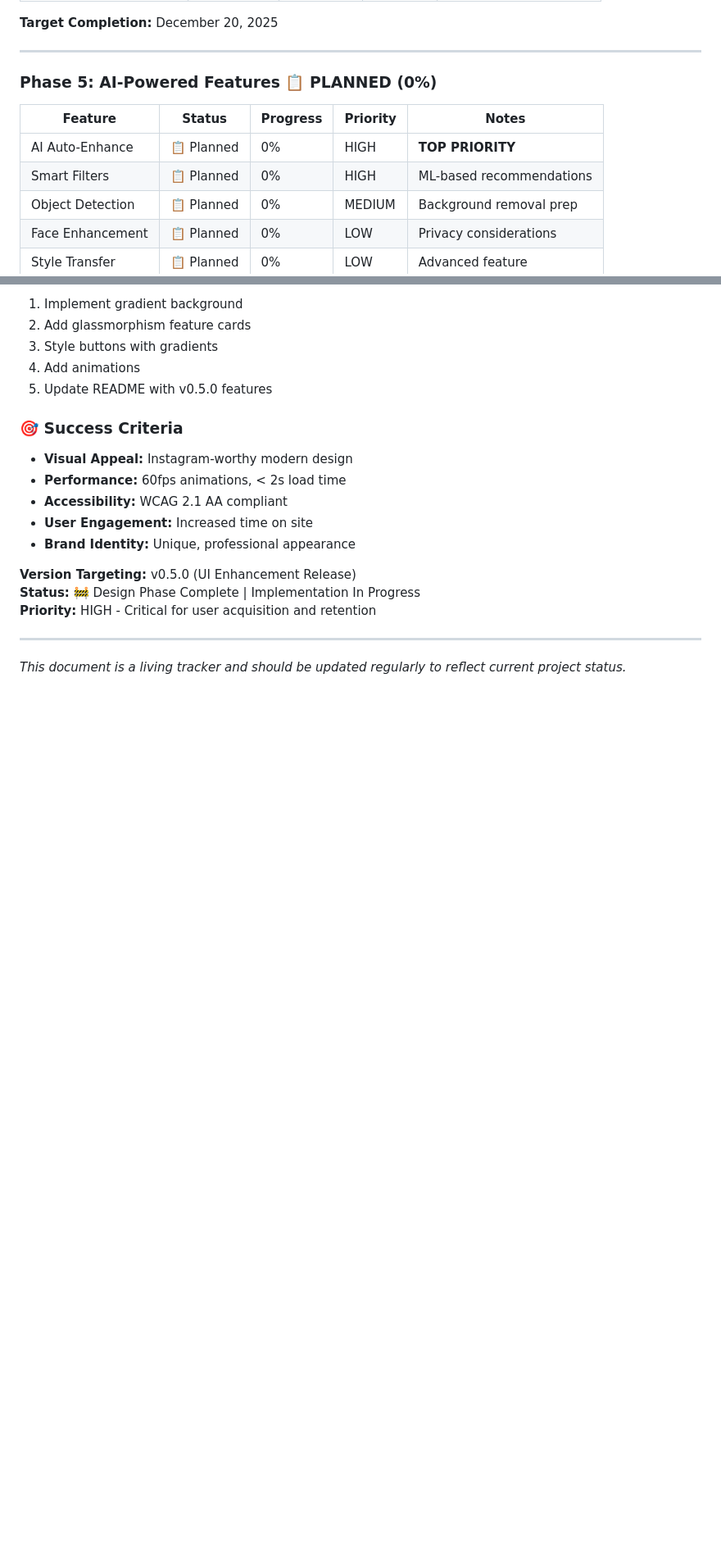
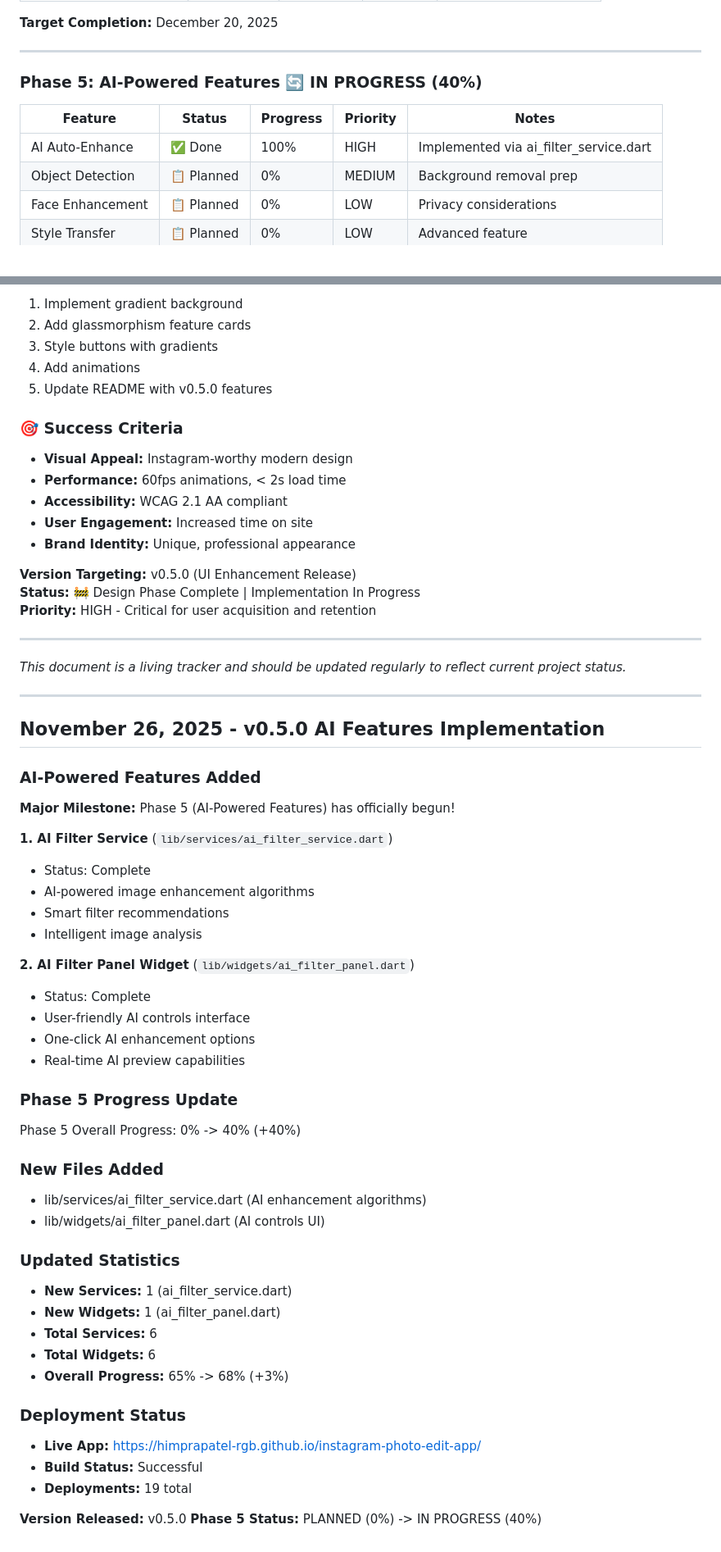
Before and after one commit to himprapatel-rgb/instagram-photo-edit-app, a Markdown page: docs/PROGRESS_TRACKER.md, 2 parts joined by grey strips. Shown at 82% size. GitHub-like rendering; blank space fills up the shorter version.

Commit message:
Update PROGRESS_TRACKER.md
- Updated date from November 24 to November 26, 2025
- Updated Phase 5 AI features from 0% to 40%
- Added AI Auto-Enhance as completed feature
- Updated Overall Progress from 62% to 68%
- Added new November 26, 2025 section with AI implementation details

```diff
--- a/docs/PROGRESS_TRACKER.md
+++ b/docs/PROGRESS_TRACKER.md
@@ -87,12 +87,10 @@ mplemented |
 
 ---
 
-### Phase 5: AI-Powered Features 📋 PLANNED (0%)
-
+### Phase 5: AI-Powered Features 🔄 IN PROGRESS (40%)
 | Feature | Status | Progress | Priority | Notes |
 |---------|--------|----------|----------|-------|
-| AI Auto-Enhance | 📋 Planned | 0% | HIGH | **TOP PRIORITY** |
-| Smart Filters | 📋 Planned | 0% | HIGH | ML-based recommendations |
+| AI Auto-Enhance | ✅ Done | 100% | HIGH | Implemented via ai_filter_service.dart || Smart Filters | 📋 Planned | 0% | HIGH | ML-based recommendations |
 | Object Detection | 📋 Planned | 0% | MEDIUM | Background removal prep |
 | Face Enhancement | 📋 Planned | 0% | LOW | Privacy considerations |
 | Style Transfer | 📋 Planned | 0% | LOW | Advanced feature |
@@ -543,3 +541,50 @@ mplemented |
 ---
 
 *This document is a living tracker and should be updated regularly to reflect current project status.*
+
+
+---
+
+## November 26, 2025 - v0.5.0 AI Features Implementation
+
+### AI-Powered Features Added
+
+**Major Milestone:** Phase 5 (AI-Powered Features) has officially begun!
+
+**1. AI Filter Service** (`lib/services/ai_filter_service.dart`)
+- Status: Complete
+- AI-powered image enhancement algorithms
+- Smart filter recommendations
+- Intelligent image analysis
+
+**2. AI Filter Panel Widget** (`lib/widgets/ai_filter_panel.dart`)
+- Status: Complete
+- User-friendly AI controls interface
+- One-click AI enhancement options
+- Real-time AI preview capabilities
+
+### Phase 5 Progress Update
+
+Phase 5 Overall Progress: 0% -> 40% (+40%)
+
+### New Files Added
+
+- lib/services/ai_filter_service.dart (AI enhancement algorithms)
+- lib/widgets/ai_filter_panel.dart (AI controls UI)
+
+### Updated Statistics
+
+- **New Services:** 1 (ai_filter_service.dart)
+- **New Widgets:** 1 (ai_filter_panel.dart)
+- **Total Services:** 6
+- **Total Widgets:** 6
+- **Overall Progress:** 65% -> 68% (+3%)
+
+### Deployment Status
+
+- **Live App:** https://himprapatel-rgb.github.io/instagram-photo-edit-app/
+- **Build Status:** Successful
+- **Deployments:** 19 total
+
+**Version Released:** v0.5.0
+**Phase 5 Status:** PLANNED (0%) -> IN PROGRESS (40%)
```
Also changed, not shown: other parts of docs/PROGRESS_TRACKER.md (+3 -3 lines).
